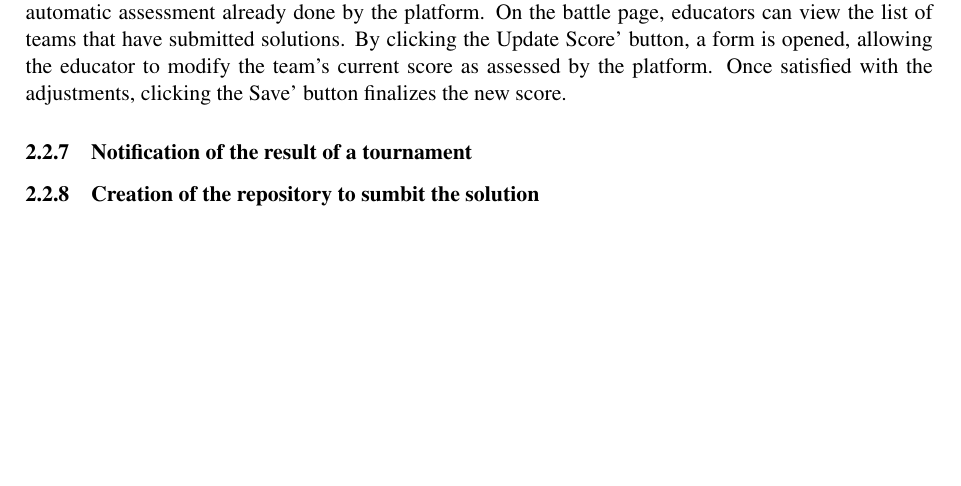
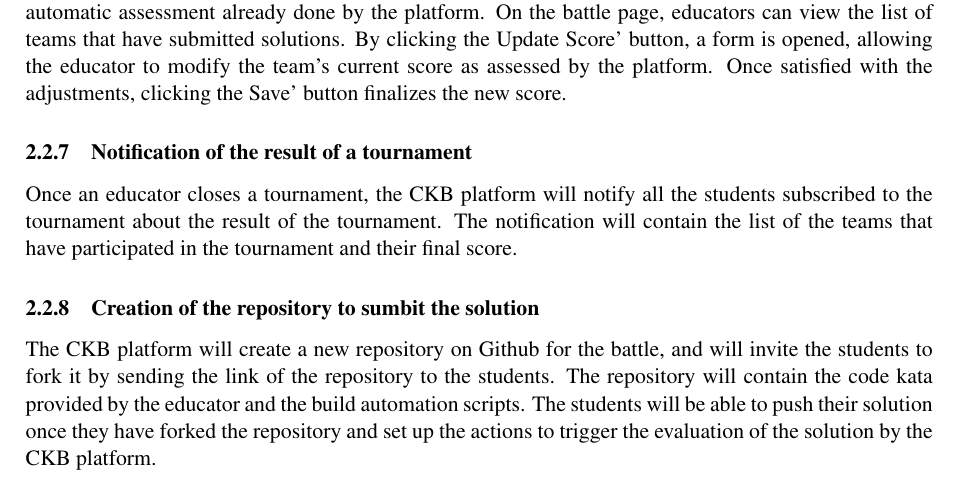
Before and after one commit to piconepaolo/PiconeRusso, a LaTeX document (main.tex, which reads Files/overview.tex): part of page 11 of 15, cut so that both start at the same text, the shorter picture padded with empty space. Compiled offline with pdfLaTeX; a LaTeX package or settings file that is missing is left out.

Commit message:
📝 Added products functions descriptions - Added `Notification of the result of a tournament` - Added `Creation of the repository to submit the solution`

```diff
--- a/Files/overview.tex
+++ b/Files/overview.tex
@@ -77,4 +77,6 @@ The CKB platform will evaluate the submission using the code kata provided by th
 \subsubsection{Manual update of the score}
 The CKB platform allows the educators to manually update the score of a team. After accessing the battle page on the CKB platform, educators can manually adjust a team's score as long as the battle is in the \textit{Consolidation stage}. This feature proves beneficial when evaluating aspects beyond the scope of automatic assessment already done by the platform. On the battle page, educators can view the list of teams that have submitted solutions. By clicking the Update Score' button, a form is opened, allowing the educator to modify the team's current score as assessed by the platform. Once satisfied with the adjustments, clicking the Save' button finalizes the new score.
 \subsubsection{Notification of the result of a tournament}
+Once an educator closes a tournament, the CKB platform will notify all the students subscribed to the tournament about the result of the tournament. The notification will contain the list of the teams that have participated in the tournament and their final score.
 \subsubsection{Creation of the repository to sumbit the solution}
+The CKB platform will create a new repository on Github for the battle, and will invite the students to fork it by sending the link of the repository to the students. The repository will contain the code kata provided by the educator and the build automation scripts. The students will be able to push their solution once they have forked the repository and set up the actions to trigger the evaluation of the solution by the CKB platform.
```
Also changed, not shown: main.pdf.
